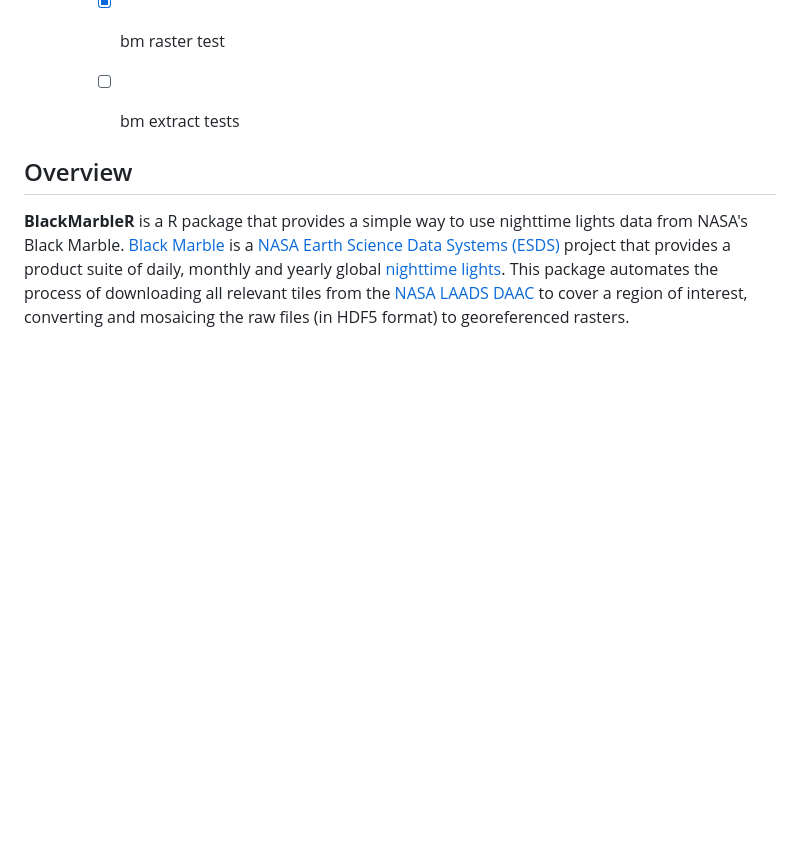
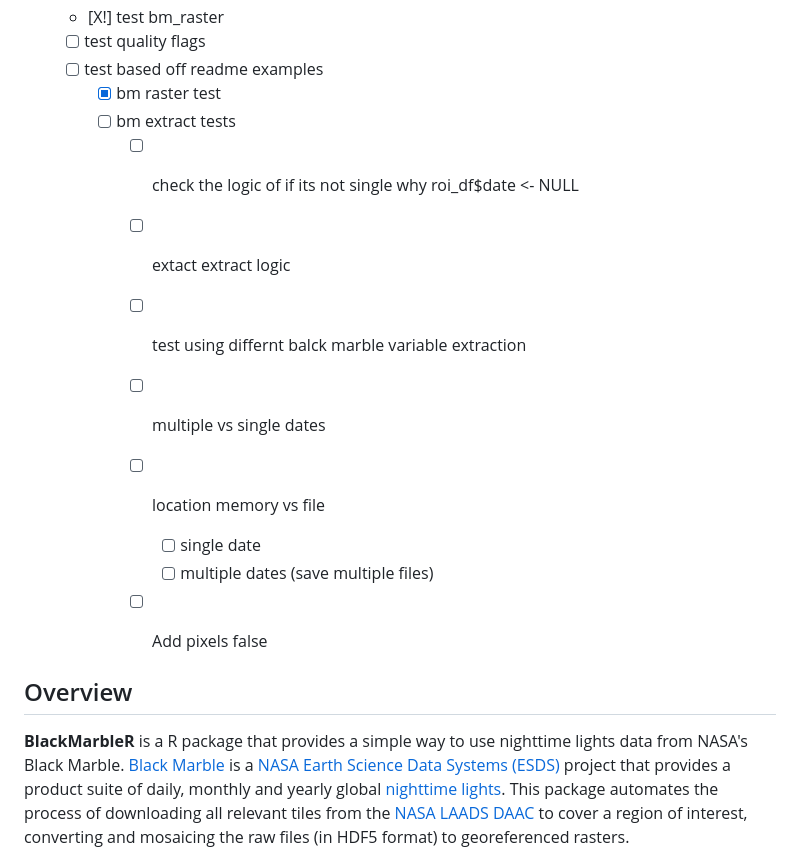
Before and after one commit to worldbank/blackmarbler, a Markdown page: README.md, the part around the change. GitHub-like rendering; blank space fills up the shorter version.

```diff
--- a/README.md
+++ b/README.md
@@ -36,6 +36,14 @@ In logic for extracting bm_extract, when its 1 file it drops the geometry then e
    - [ ] test based off readme examples
      - [X] bm raster test
      - [ ] bm extract tests
+        - [ ] check the logic of if its not single why   roi_df$date <- NULL
+        - [ ] extact extract logic
+        - [ ] test using differnt balck marble variable extraction
+        - [ ] multiple vs single dates
+        - [ ] location memory vs file
+          - [ ] single date
+          - [ ] multiple dates (save multiple files)
+        - [ ] Add pixels false
 
 
 ## Overview
```
